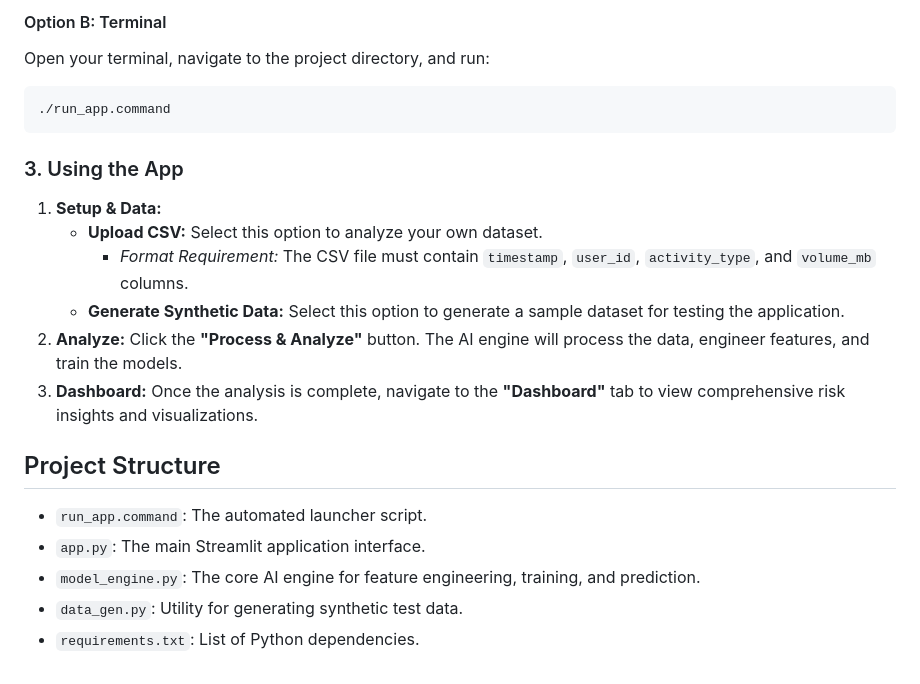
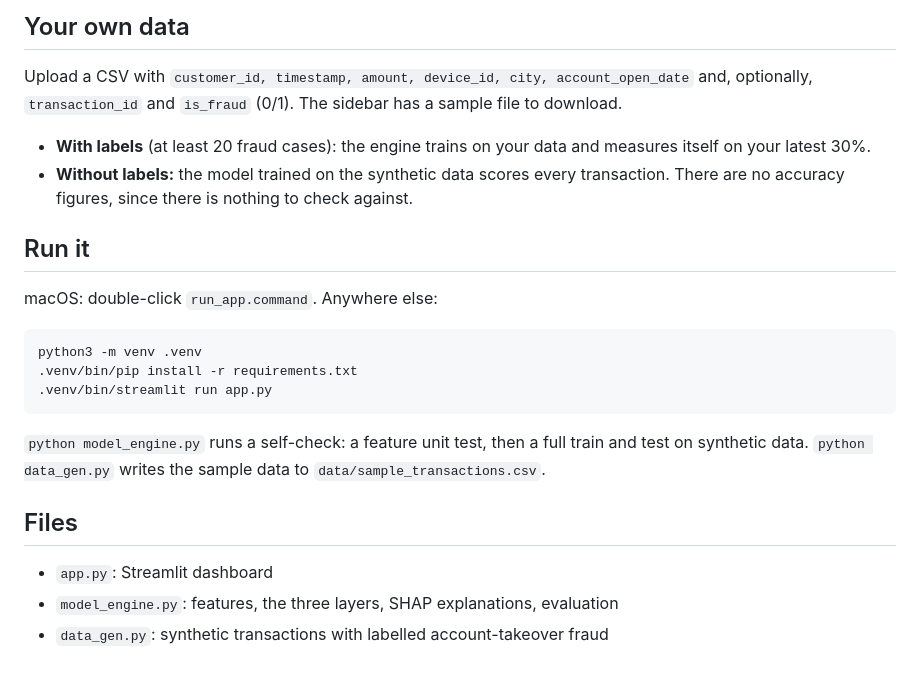
Before and after one commit to atulvinod01/EnterpriseRiskManagement, a Markdown page: README.md, the part around one of its changes. GitHub-like rendering.

````diff
--- a/README.md
+++ b/README.md
@@ -35,24 +46,28 @@ Simply double-click the `run_app.command` file in the project directory. This sc
 
-#### Option B: Terminal
-Open your terminal, navigate to the project directory, and run:
+## Your own data
+
+Upload a CSV with `customer_id, timestamp, amount, device_id, city, account_open_date` and, optionally,
+`transaction_id` and `is_fraud` (0/1). The sidebar has a sample file to download.
+
+- **With labels** (at least 20 fraud cases): the engine trains on your data and measures itself on your latest 30%.
+- **Without labels:** the model trained on the synthetic data scores every transaction. There are no
+  accuracy figures, since there is nothing to check against.
+
+## Run it
+
+macOS: double-click `run_app.command`. Anywhere else:
 
 ```bash
-./run_app.command
+python3 -m venv .venv
+.venv/bin/pip install -r requirements.txt
+.venv/bin/streamlit run app.py
 ```
 
-### 3. Using the App
+`python model_engine.py` runs a self-check: a feature unit test, then a full train and test on synthetic data.
+`python data_gen.py` writes the sample data to `data/sample_transactions.csv`.
 
-1.  **Setup & Data:**
-    *   **Upload CSV:** Select this option to analyze your own dataset.
-        *   *Format Requirement:* The CSV file must contain `timestamp`, `user_id`, `activity_type`, and `volume_mb` columns.
-    *   **Generate Synthetic Data:** Select this option to generate a sample dataset for testing the application.
-2.  **Analyze:** Click the **"Process & Analyze"** button. The AI engine will process the data, engineer features, and train the models.
-3.  **Dashboard:** Once the analysis is complete, navigate to the **"Dashboard"** tab to view comprehensive risk insights and visualizations.
+## Files
 
-## Project Structure
-
-*   `run_app.command`: The automated launcher script.
-*   `app.py`: The main Streamlit application interface.
-*   `model_engine.py`: The core AI engine for feature engineering, training, and prediction.
-*   `data_gen.py`: Utility for generating synthetic test data.
-*   `requirements.txt`: List of Python dependencies.
+- `app.py`: Streamlit dashboard
+- `model_engine.py`: features, the three layers, SHAP explanations, evaluation
+- `data_gen.py`: synthetic transactions with labelled account-takeover fraud
````
Also changed, not shown: other parts of README.md (+32 -21 lines), assets/dashboard.png (added), assets/dashboard_screenshot.png (deleted), 7 other files.
